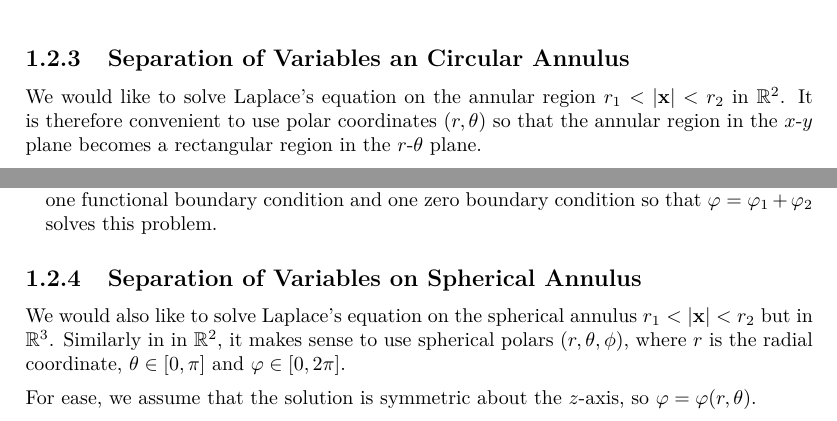
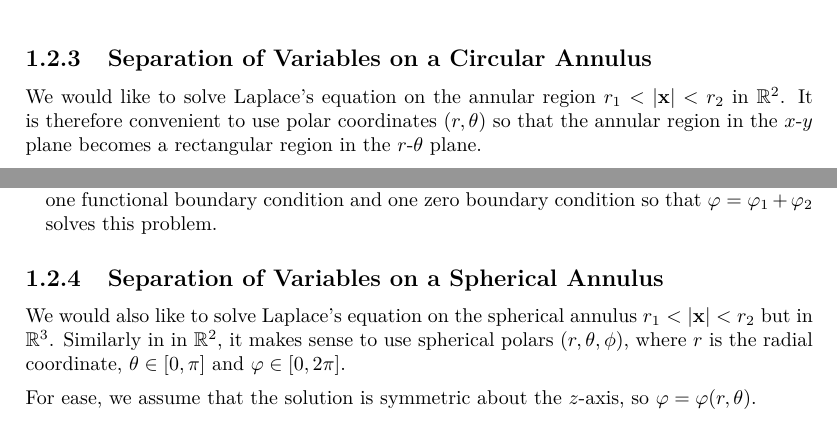
Before and after one commit to ras257/cam-notes, a LaTeX document (IB/michaelmas/Methods/chapters/3-LinearPDEs.tex): two parts of pages 5 and 6 of 19, joined at a grey line, cut so that both start at the same text. Compiled offline with pdfLaTeX.

Commit message:
methods: fix typos

```diff
--- a/IB/michaelmas/Methods/chapters/3-LinearPDEs.tex
+++ b/IB/michaelmas/Methods/chapters/3-LinearPDEs.tex
@@ -242,7 +242,7 @@ solves the full BVP.
   When we impose a boundary condition, we do not just mean that the boundary condition is satisfied exactly on the boundary but implicitly that solutions continuously approach these boundary conditions from inside the domain.
   We did not checked that was is necessarily the case in the above example, however, we shall not worry about such details within this course.
 \end{remark}
-\subsection{Separation of Variables an Circular Annulus}
+\subsection{Separation of Variables on a Circular Annulus}
 We would like to solve Laplace's equation on the annular region $r_1 < |\vec{x}| < r_2$ in $\R^2$.
 It is therefore convenient to use polar coordinates $(r, \theta)$ so that the annular region in the $x$-$y$ plane becomes a rectangular region in the $r$-$\theta$ plane.
 
@@ -345,7 +345,7 @@ for arbitrary constants $A_n, B_n, C_n, D_n$.
   \]
   then we can use the method from \cref{domainSplitEx} to find $\varphi_1$ and $\varphi_2$ which each solve with only one functional boundary condition and one zero boundary condition so that $\varphi = \varphi_1 + \varphi_2$ solves this problem.
 \end{example}
-\subsection{Separation of Variables on Spherical Annulus}
+\subsection{Separation of Variables on a Spherical Annulus}
 We would also like to solve Laplace's equation on the spherical annulus $r_1 < |\vec{x}| < r_2$ but in $\R^3$.
 Similarly in in $\R^2$, it makes sense to use spherical polars $(r, \theta, \phi)$, where $r$ is the radial coordinate, $\theta \in [0, \pi]$ and $\varphi \in [0, 2\pi]$.
 
```
Also changed, not shown: IB/michaelmas/Methods/chapters/3-LinearPDEs.tex (2 more changed lines).
